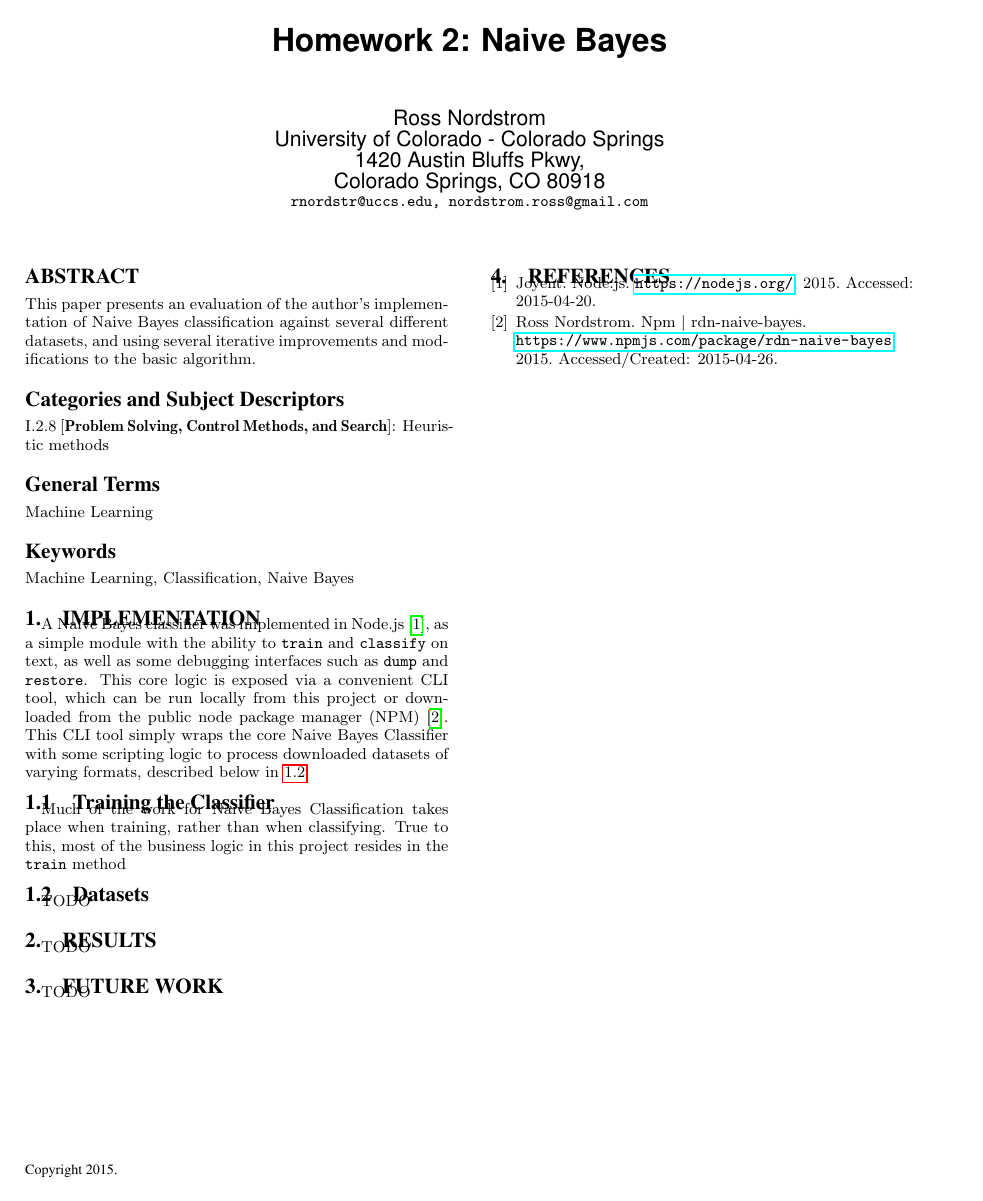
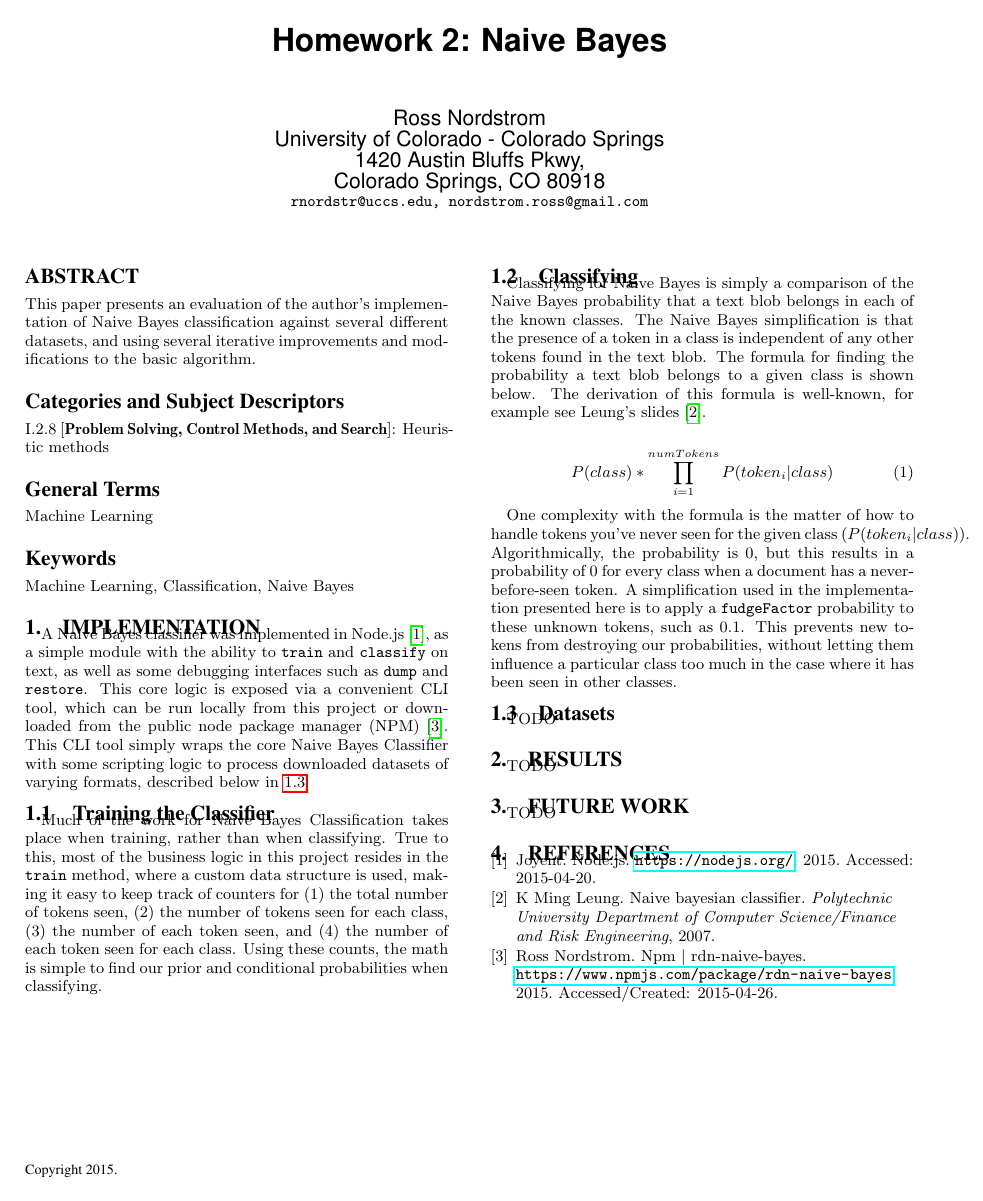
Before and after one commit to ross-nordstrom/cs5860-naive_bayes, a LaTeX paper (paper/proposal.tex, which reads paper/implementation.tex): the whole page. Compiled offline with pdfLaTeX.

Commit message:
more work on paper - implementation

```diff
--- a/paper/implementation.tex
+++ b/paper/implementation.tex
@@ -10,8 +10,28 @@ described below in \ref{subsection:datasets}.
 \subsection{Training the Classifier}
 \label{subsection:training}
 Much of the work for Naive Bayes Classification takes place when training, rather than when classifying. True to this,
-most of the business logic in this project resides in the \texttt{train} method
+most of the business logic in this project resides in the \texttt{train} method, where a custom data structure is used,
+making it easy to keep track of counters for (1) the total number of tokens seen, (2) the number of tokens seen for each
+class, (3) the number of each token seen, and (4) the number of each token seen for each class. Using these counts,
+the math is simple to find our prior and conditional probabilities when classifying.
 
+\subsection{Classifying}
+\label{subsection:classifying}
+Classifying for Naive Bayes is simply a comparison of the Naive Bayes probability that a text blob belongs in each of
+the known classes. The Naive Bayes simplification is that the presence of a token in a class is independent of any
+other tokens found in the text blob. The formula for finding the probability a text blob belongs to a given class is
+shown below. The derivation of this formula is well-known, for example see Leung's slides \cite{naive-bayes-slides}.
+
+\begin{equation}
+P(class)*\prod_{i=1}^{numTokens} P(token_i | class)
+\end{equation}
+
+One complexity with the formula is the matter of how to handle tokens you've never seen for the given
+class (\begin{math}P(token_i | class)\end{math}). Algorithmically, the probability is 0, but this results in a
+probability of 0 for every class when a document has a never-before-seen token. A simplification used in the
+implementation presented here is to apply a \texttt{fudgeFactor} probability to these unknown tokens, such as 0.1.
+This prevents new tokens from destroying our probabilities, without letting them influence a particular class too much
+in the case where it has been seen in other classes.
 
 \subsection{Datasets}
 \label{subsection:datasets}
--- a/paper/proposal.tex
+++ b/paper/proposal.tex
@@ -1,5 +1,6 @@
 \documentclass{sig-alternate}
 
+\usepackage{mathtools}
 \usepackage{graphicx}
 \usepackage{listings}
 \usepackage{url}
```
Also changed, not shown: paper/citations.bib (+6 -0 lines).
